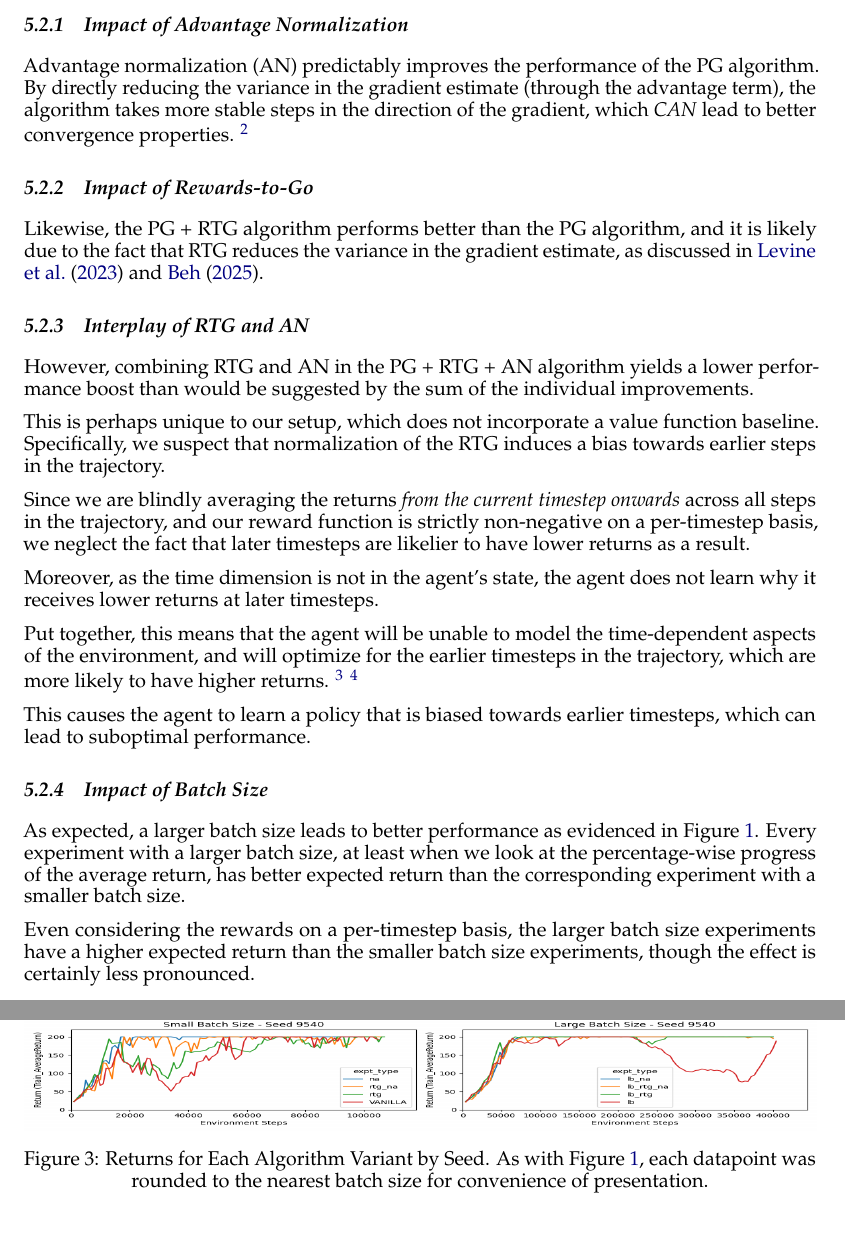
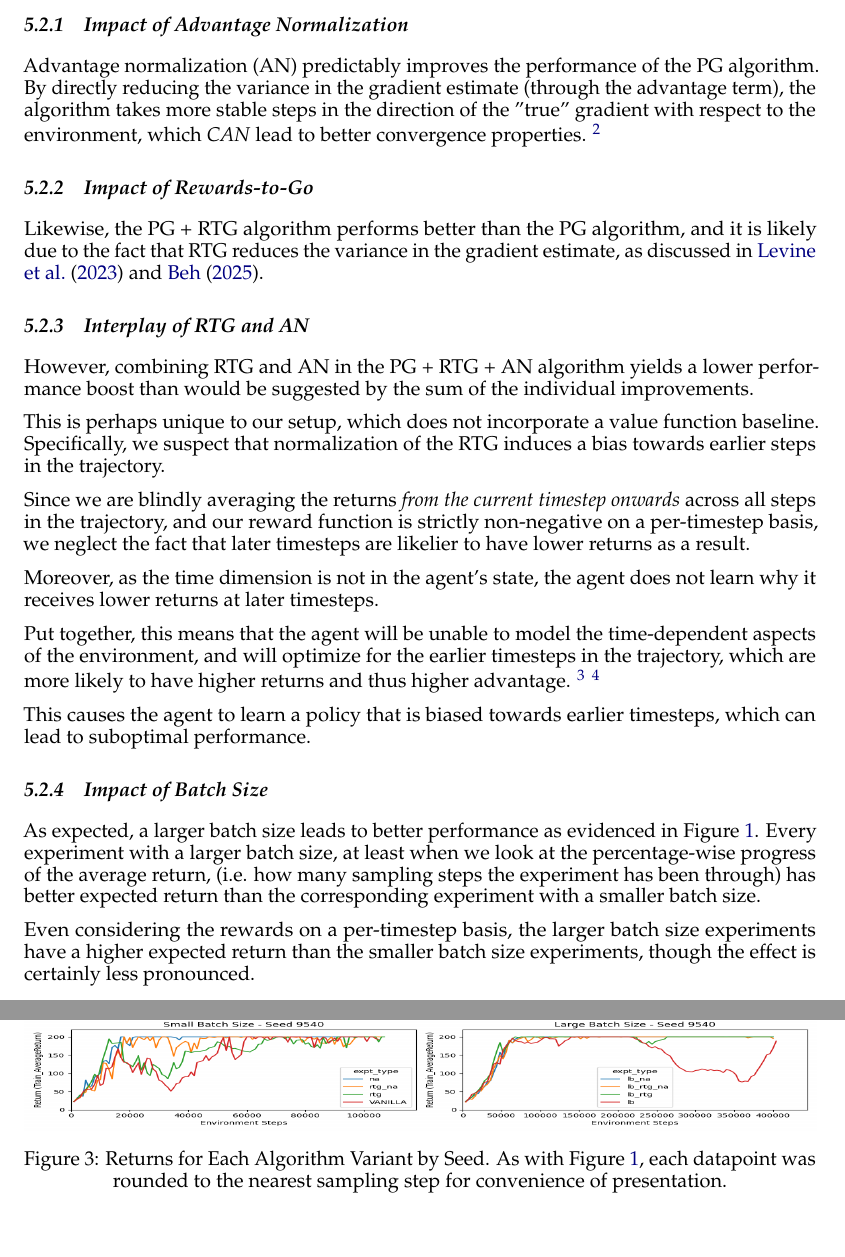
Before and after one commit to N00bcak/CP2107, a LaTeX paper (reports/wk3/wk3.tex): two parts of pages 5 and 8 of 8, joined at a grey line, cut so that both start at the same text. Compiled offline with pdfLaTeX.

Commit message:
Minor edits for consistency in terminology

```diff
--- a/reports/wk3/wk3.tex
+++ b/reports/wk3/wk3.tex
@@ -247,7 +247,7 @@ We offer some conjectures as to why this is the case in the following subsection
 \subsubsection{Impact of Advantage Normalization}
 Advantage normalization (AN) predictably improves the performance of the PG algorithm.
 By directly reducing the variance in the gradient estimate (through the advantage term),
-the algorithm takes more stable steps in the direction of the gradient,
+the algorithm takes more stable steps in the direction of the "true" gradient with respect to the environment,
 which \textit{CAN} lead to better convergence properties.
 \footnote{This is not necessarily the case. See \cite{Andrychowicz-et-al-2020}
 for data to the contrary.}
@@ -272,7 +272,8 @@ Moreover, as the time dimension is not in the agent's state,
 the agent does not learn why it receives lower returns at later timesteps.
 
 Put together, this means that the agent will be unable to model the time-dependent aspects of the environment,
-and will optimize for the earlier timesteps in the trajectory, which are more likely to have higher returns.
+and will optimize for the earlier timesteps in the trajectory, which are more likely to have higher returns
+and thus higher advantage.
 \footnote{
     This can be alleviated by including a time dimension in the agent's state.
     However, it appears that this is not common practice (at least, within \cite{Towers-et-al-2024}).
@@ -290,6 +291,7 @@ which can lead to suboptimal performance.
 \subsubsection{Impact of Batch Size}
 As expected, a larger batch size leads to better performance as evidenced in Figure \ref{fig:avg_returns}.
 Every experiment with a larger batch size, at least when we look at the percentage-wise progress of the average return,
+(i.e. how many sampling steps the experiment has been through)
 has better expected return than the corresponding experiment with a smaller batch size.
 
 Even considering the rewards on a per-timestep basis, the larger batch size experiments
@@ -363,7 +365,7 @@ The following plots show the average return for each algorithm variant across in
     \captionsetup{justification=centering}
     \includegraphics[width = \linewidth, height = 0.85\textheight]{plots/return-vs-env-steps-seeds.png}
     \caption{Returns for Each Algorithm Variant by Seed. As with Figure \ref{fig:avg_returns},
-    each datapoint was rounded to the nearest batch size for convenience of presentation.}
+    each datapoint was rounded to the nearest sampling step for convenience of presentation.}
     \label{fig:returns_by_seed}
 \end{figure}
 
```
Also changed, not shown: reports/wk3/wk3.pdf, reports/wk3/wk3.tex (2 more changed lines).
